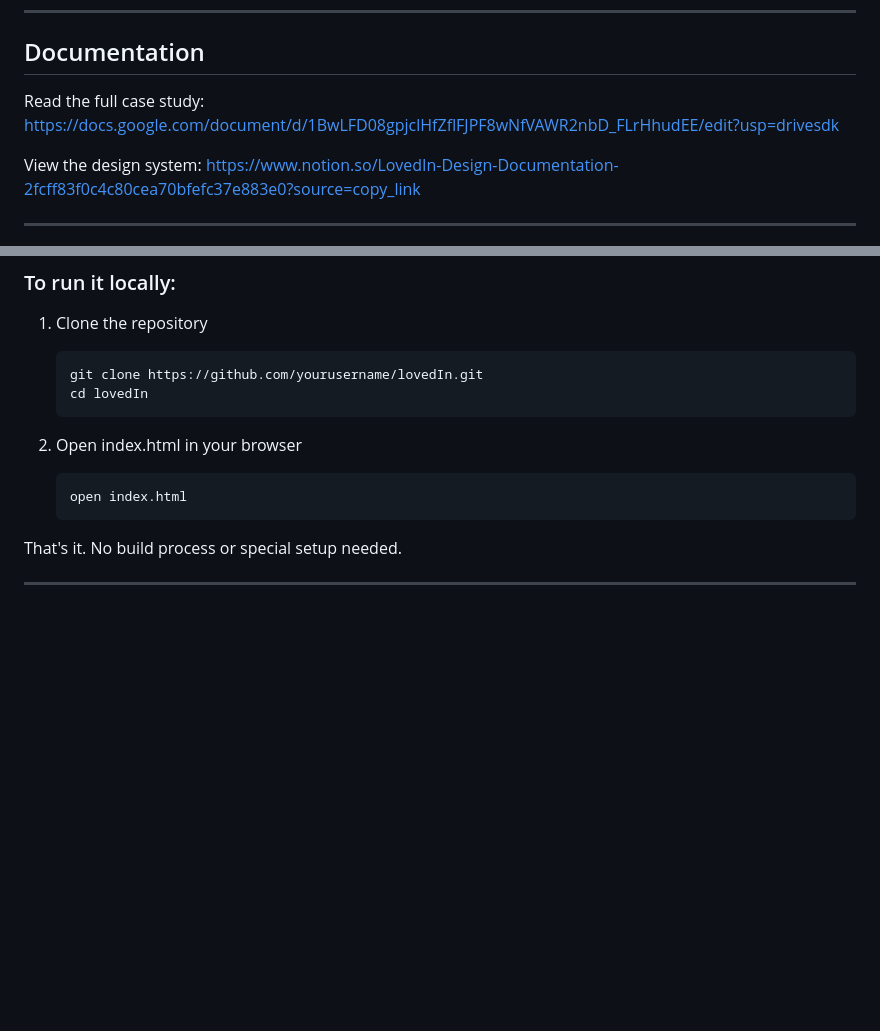
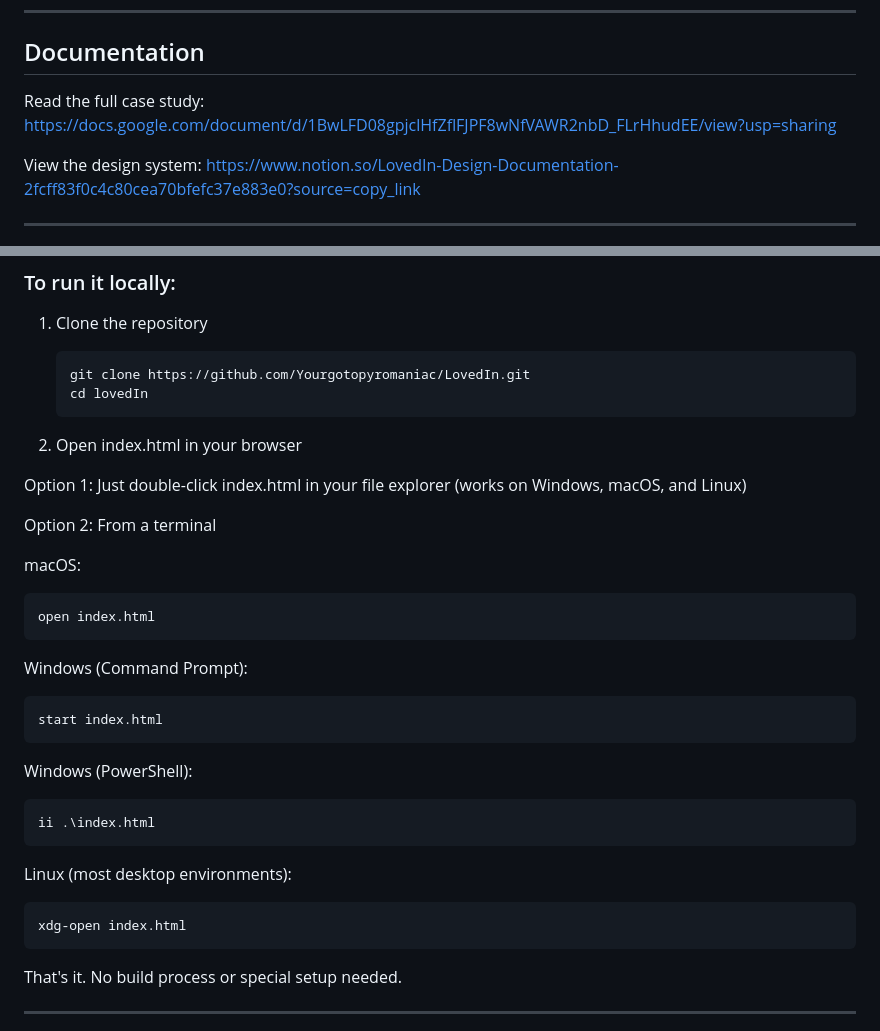
Before and after one commit to Yourgotopyromaniac/lovedin, a Markdown page: README.md, 2 parts joined by grey strips. Drawn GitHub-style; blank space fills up the shorter version.

Commit message:
apply suggested changes from review

````diff
--- a/README.md
+++ b/README.md
@@ -51,7 +51,7 @@ Visit LovedIn here: https://lovedin.vercel.app/
 
 ## Documentation
 
-Read the full case study: https://docs.google.com/document/d/1BwLFD08gpjclHfZflFJPF8wNfVAWR2nbD_FLrHhudEE/edit?usp=drivesdk
+Read the full case study: https://docs.google.com/document/d/1BwLFD08gpjclHfZflFJPF8wNfVAWR2nbD_FLrHhudEE/view?usp=sharing
 
 View the design system: https://www.notion.so/LovedIn-Design-Documentation-2fcff83f0c4c80cea70bfefc37e883e0?source=copy_link
 
@@ -147,14 +147,40 @@ We used Git and GitHub to manage the code and collaborate. Each feature was buil
 1. Clone the repository
 
    ```bash
-   git clone https://github.com/yourusername/lovedIn.git
+   git clone https://github.com/Yourgotopyromaniac/LovedIn.git
    cd lovedIn
    ```
 
 2. Open index.html in your browser
-   ```bash
-   open index.html
-   ```
+
+Option 1: Just double-click index.html in your file explorer
+(works on Windows, macOS, and Linux)
+
+Option 2: From a terminal
+
+macOS:
+
+```bash
+open index.html
+```
+
+Windows (Command Prompt):
+
+```bash
+start index.html
+```
+
+Windows (PowerShell):
+
+```bash
+ii .\index.html
+```
+
+Linux (most desktop environments):
+
+```bash
+xdg-open index.html
+```
 
 That's it. No build process or special setup needed.
 
````
Also changed, not shown: other parts of README.md (+4 -0 lines).
